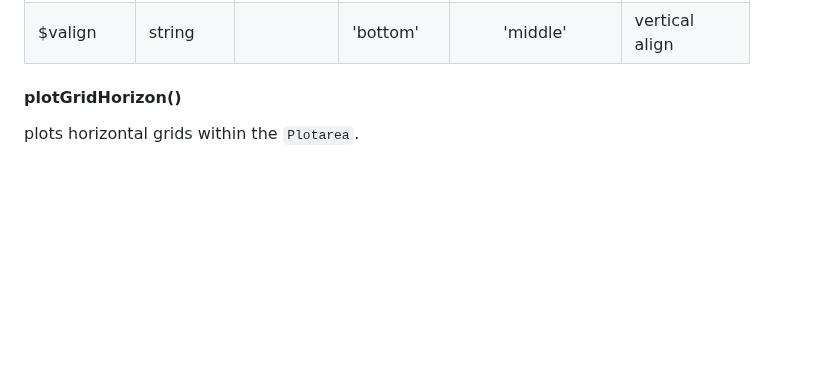
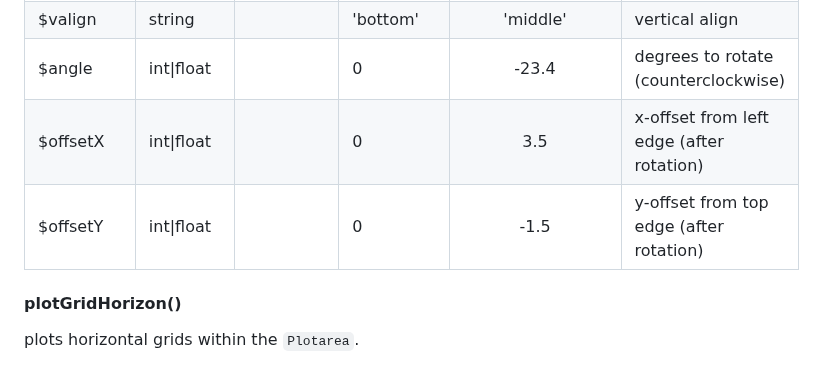
Before and after one commit to macocci7/PHP-Plotter2d, a Markdown page: README.md, the part around one of its changes. Drawn GitHub-style; blank space fills up the shorter version.

```diff
--- a/README.md
+++ b/README.md
@@ -436,6 +459,9 @@ plots text within the `Plotarea`.
 |$fontColor|string||'#000000'|'#666666'|font color (in hex format)|
 |$align|string||'left'|'center'|hirizontal align|
 |$valign|string||'bottom'|'middle'|vertical align|
+|$angle|int\|float||0|-23.4|degrees to rotate (counterclockwise)|
+|$offsetX|int\|float||0|3.5|x-offset from left edge (after rotation)|
+|$offsetY|int\|float||0|-1.5|y-offset from top edge (after rotation)|
 
 #### plotGridHorizon()
 
```
Also changed, not shown: other parts of README.md (+23 -0 lines), examples/img/DrawOnCanvas.png, examples/img/PlotWithinPlotarea.png, 6 other files.
